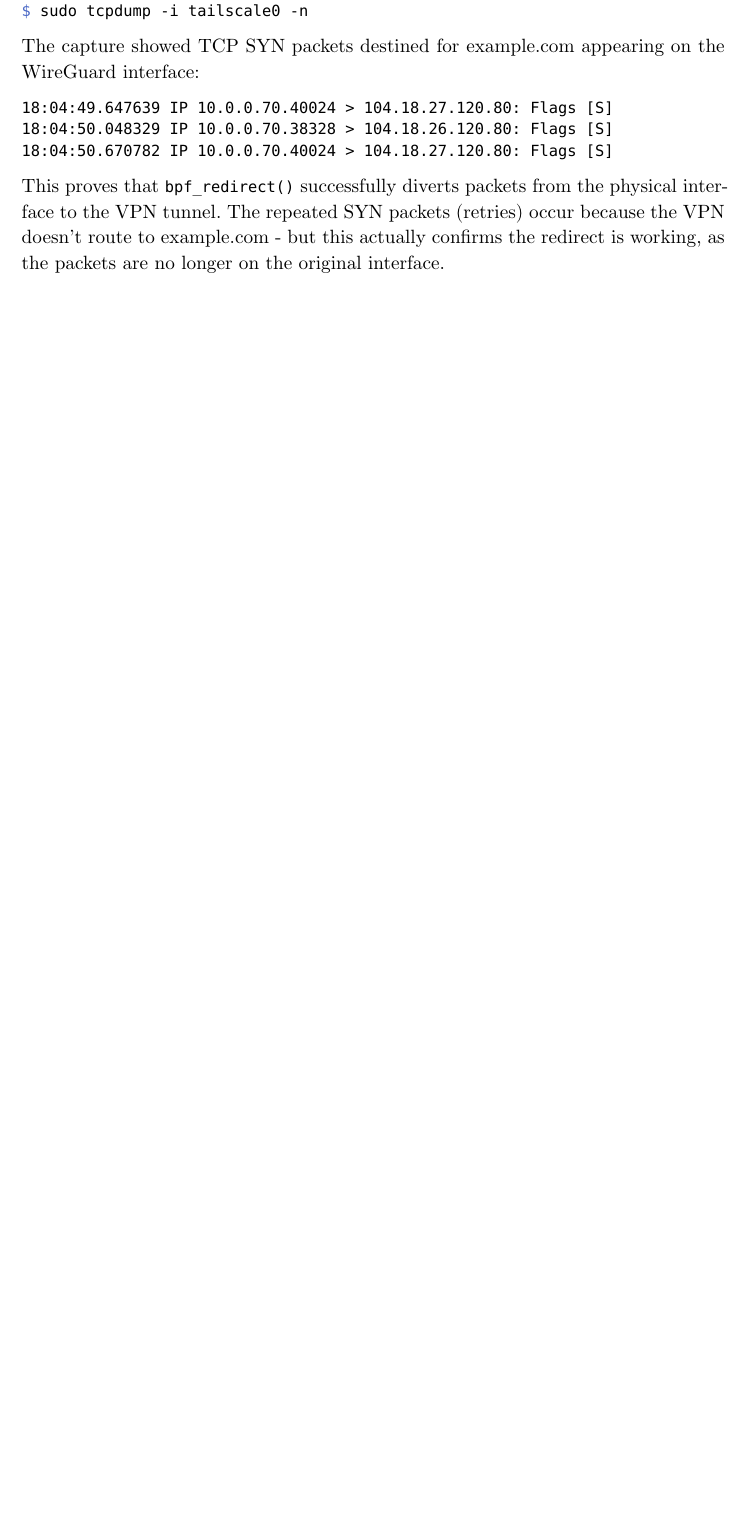
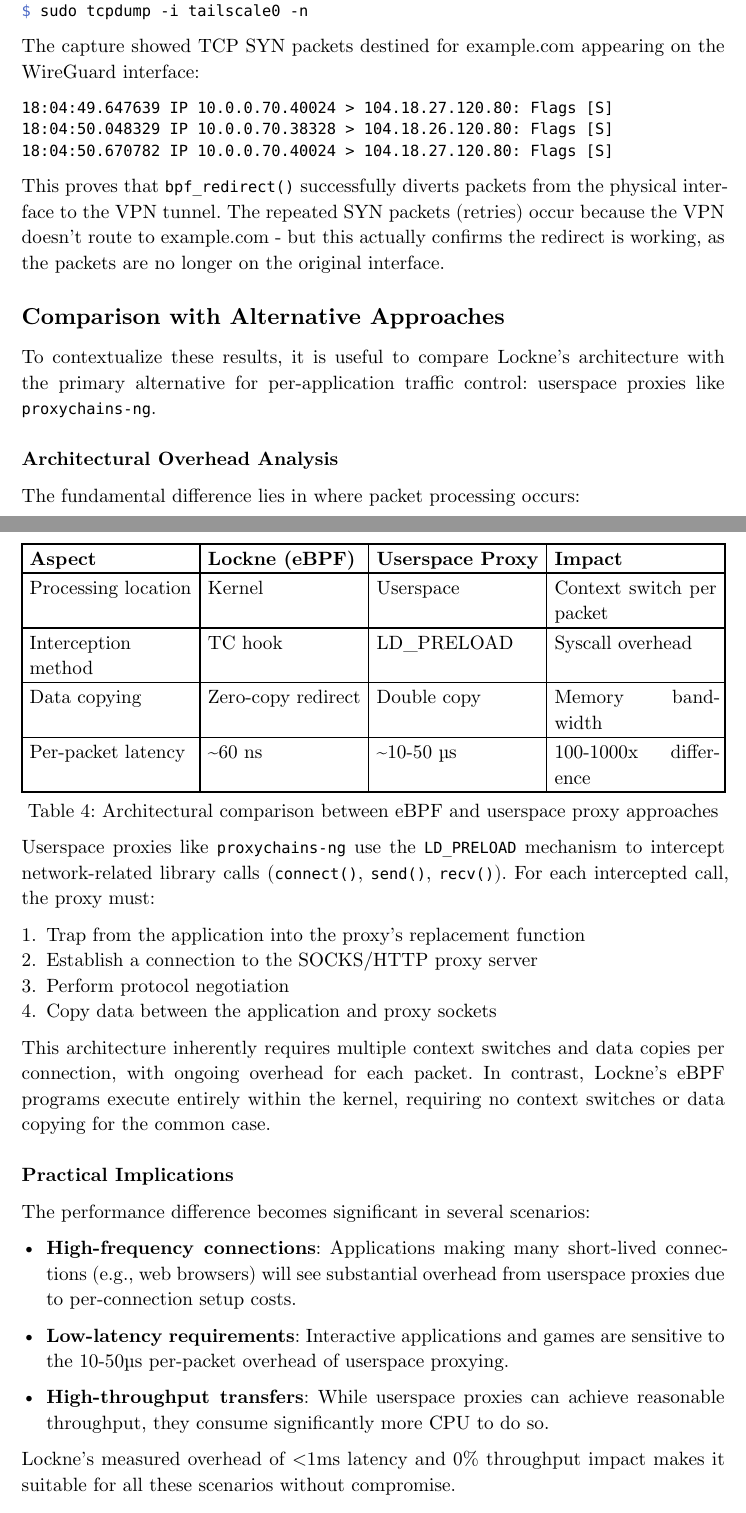
Before and after one commit to artogahr/lockne, a Typst document (thesis/master_thesis.typ, which reads thesis/chapters/05-results.typ): part of page 61 of 66 before the commit and two parts of pages 61 and 62 of 67 after it, the two joined at a grey line, cut so that both start at the same text, the shorter picture padded with empty space. Compiled offline with Typst 0.15.

Commit message:
add comparison with userspace proxy architecture
added section comparing ebpf approach vs proxychains-style
userspace proxies. explains why ebpf is fundamentally faster
(no context switches, zero-copy redirect). more academic than
just saying "its faster" - explains the architectural reasons.

```diff
--- a/thesis/chapters/05-results.typ
+++ b/thesis/chapters/05-results.typ
@@ -110,6 +110,51 @@ The capture showed TCP SYN packets destined for example.com appearing on the Wir
 
 This proves that `bpf_redirect()` successfully diverts packets from the physical interface to the VPN tunnel. The repeated SYN packets (retries) occur because the VPN doesn't route to example.com - but this actually confirms the redirect is working, as the packets are no longer on the original interface.
 
+== Comparison with Alternative Approaches
+
+To contextualize these results, it is useful to compare Lockne's architecture with the primary alternative for per-application traffic control: userspace proxies like `proxychains-ng`.
+
+=== Architectural Overhead Analysis
+
+The fundamental difference lies in where packet processing occurs:
+
+#figure(
+  table(
+    columns: 4,
+    align: (left, left, left, left),
+    table.hline(),
+    [*Aspect*], [*Lockne (eBPF)*], [*Userspace Proxy*], [*Impact*],
+    table.hline(),
+    [Processing location], [Kernel], [Userspace], [Context switch per packet],
+    [Interception method], [TC hook], [LD_PRELOAD], [Syscall overhead],
+    [Data copying], [Zero-copy redirect], [Double copy], [Memory bandwidth],
+    [Per-packet latency], [\~60 ns], [\~10-50 µs], [100-1000x difference],
+    table.hline(),
+  ),
+  caption: [Architectural comparison between eBPF and userspace proxy approaches],
+)
+
+Userspace proxies like `proxychains-ng` use the `LD_PRELOAD` mechanism to intercept network-related library calls (`connect()`, `send()`, `recv()`). For each intercepted call, the proxy must:
+
+1. Trap from the application into the proxy's replacement function
+2. Establish a connection to the SOCKS/HTTP proxy server
+3. Perform protocol negotiation
+4. Copy data between the application and proxy sockets
+
+This architecture inherently requires multiple context switches and data copies per connection, with ongoing overhead for each packet. In contrast, Lockne's eBPF programs execute entirely within the kernel, requiring no context switches or data copying for the common case.
+
+=== Practical Implications
+
+The performance difference becomes significant in several scenarios:
+
+- *High-frequency connections*: Applications making many short-lived connections (e.g., web browsers) will see substantial overhead from userspace proxies due to per-connection setup costs.
+
+- *Low-latency requirements*: Interactive applications and games are sensitive to the 10-50µs per-packet overhead of userspace proxying.
+
+- *High-throughput transfers*: While userspace proxies can achieve reasonable throughput, they consume significantly more CPU to do so.
+
+Lockne's measured overhead of \<1ms latency and 0% throughput impact makes it suitable for all these scenarios without compromise.
+
 === Memory Usage
 
 The eBPF maps consume a fixed amount of kernel memory:
```
Also changed, not shown: thesis/master_thesis.pdf.
